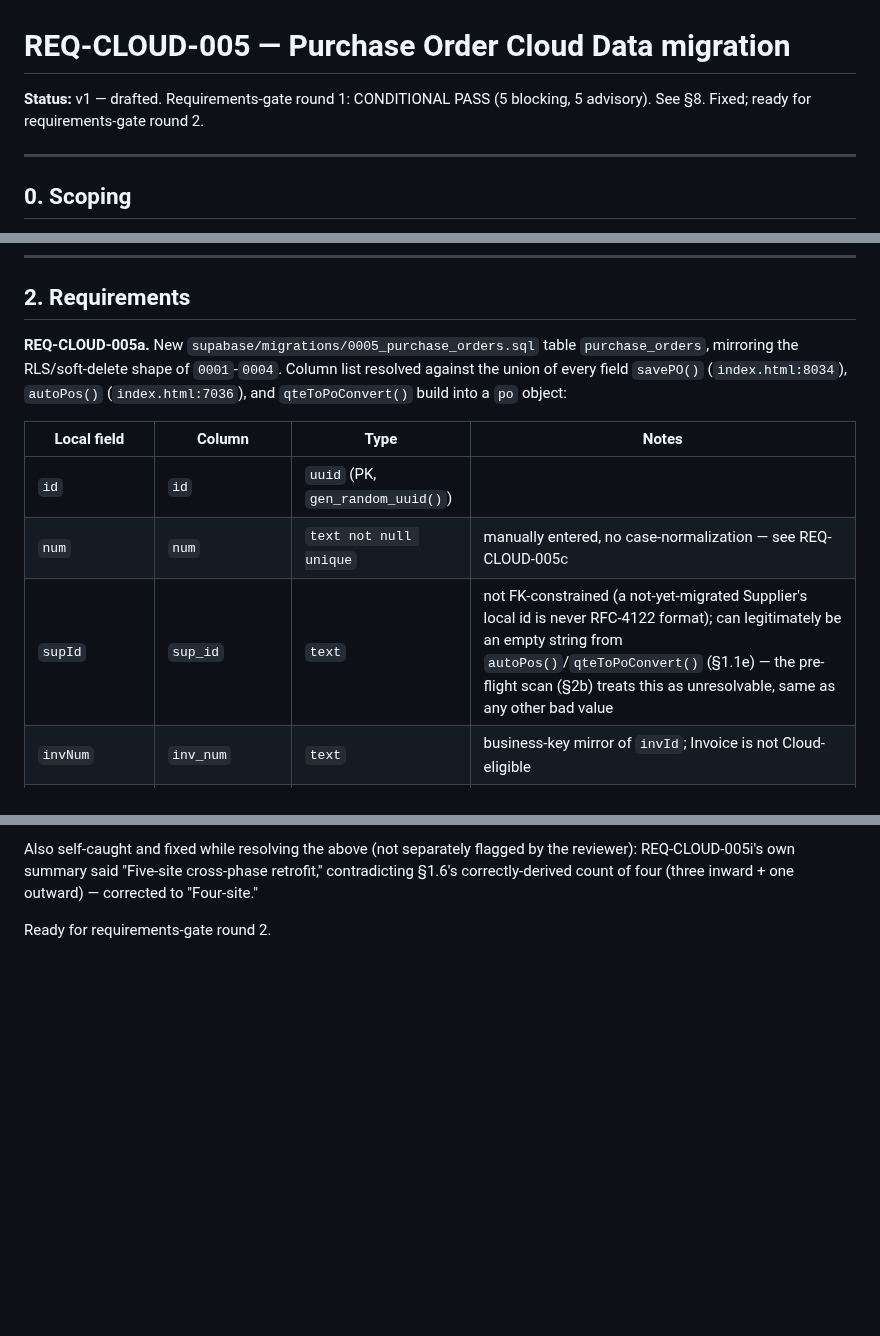
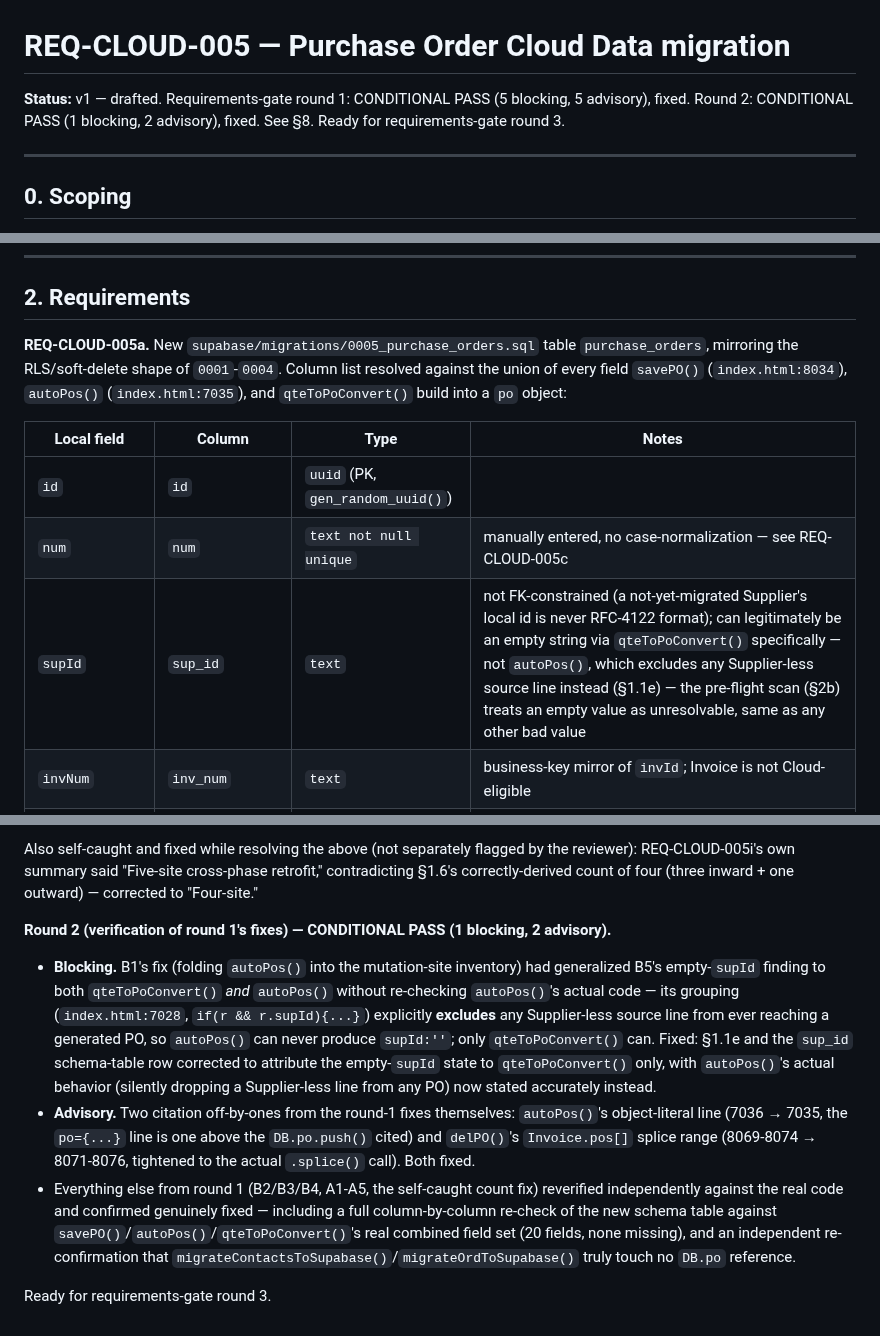
Before and after one commit to stkdcfpm/stackd-ops, a Markdown page: docs/REQ-CLOUD-005-v1.md, 3 parts joined by grey strips. GitHub-like rendering; blank space fills up the shorter version.

Commit message:
Fix REQ-CLOUD-005 round-2 requirements-gate finding
Round 1's autoPos() fix over-generalized a finding: autoPos()'s own
grouping guard (if(r && r.supId)) means it can never produce an
empty-supId PO -- it silently excludes a Supplier-less source line
from any PO entirely instead. Only qteToPoConvert() can genuinely
produce supId:''. Corrected the empty-Supplier framing to attribute
this to qteToPoConvert() only, and describe autoPos()'s real behavior
accurately. Also fixed two citation off-by-ones introduced by the
round-1 fixes themselves.

Co-Authored-By: Claude Sonnet 5 <noreply@anthropic.com>
Claude-Session: https://claude.ai/code/session_011i4bTEaThGUFAp5uv1up8k

```diff
--- a/docs/REQ-CLOUD-005-v1.md
+++ b/docs/REQ-CLOUD-005-v1.md
@@ -1,6 +1,6 @@
 # REQ-CLOUD-005 — Purchase Order Cloud Data migration
 
-**Status:** v1 — drafted. Requirements-gate round 1: CONDITIONAL PASS (5 blocking, 5 advisory). See §8. Fixed; ready for requirements-gate round 2.
+**Status:** v1 — drafted. Requirements-gate round 1: CONDITIONAL PASS (5 blocking, 5 advisory), fixed. Round 2: CONDITIONAL PASS (1 blocking, 2 advisory), fixed. See §8. Ready for requirements-gate round 3.
 
 ---
 
@@ -88,13 +88,13 @@ Per §1.1a, Purchase Order sits in `pullAll()`'s business-key-matched group (`_a
 
 ## 2. Requirements
 
-**REQ-CLOUD-005a.** New `supabase/migrations/0005_purchase_orders.sql` table `purchase_orders`, mirroring the RLS/soft-delete shape of `0001`-`0004`. Column list resolved against the union of every field `savePO()` (`index.html:8034`), `autoPos()` (`index.html:7036`), and `qteToPoConvert()` build into a `po` object:
+**REQ-CLOUD-005a.** New `supabase/migrations/0005_purchase_orders.sql` table `purchase_orders`, mirroring the RLS/soft-delete shape of `0001`-`0004`. Column list resolved against the union of every field `savePO()` (`index.html:8034`), `autoPos()` (`index.html:7035`), and `qteToPoConvert()` build into a `po` object:
 
 | Local field | Column | Type | Notes |
 |---|---|---|---|
 | `id` | `id` | `uuid` (PK, `gen_random_uuid()`) | |
 | `num` | `num` | `text not null unique` | manually entered, no case-normalization — see REQ-CLOUD-005c |
-| `supId` | `sup_id` | `text` | not FK-constrained (a not-yet-migrated Supplier's local id is never RFC-4122 format); can legitimately be an empty string from `autoPos()`/`qteToPoConvert()` (§1.1e) — the pre-flight scan (§2b) treats this as unresolvable, same as any other bad value |
+| `supId` | `sup_id` | `text` | not FK-constrained (a not-yet-migrated Supplier's local id is never RFC-4122 format); can legitimately be an empty string via `qteToPoConvert()` specifically — not `autoPos()`, which excludes any Supplier-less source line instead (§1.1e) — the pre-flight scan (§2b) treats an empty value as unresolvable, same as any other bad value |
 | `invNum` | `inv_num` | `text` | business-key mirror of `invId`; Invoice is not Cloud-eligible |
 | `invId` | `inv_id` | `text` | not FK-constrained, Invoice not Cloud-eligible; can be blank |
 | `date` | `date` | `text` | matches `Quote.dt`'s precedent exactly — a bare `<input type="date">.value` string, never a JS `Date`, never reformatted |
@@ -212,4 +212,10 @@ Advisory, all fixed:
 
 Also self-caught and fixed while resolving the above (not separately flagged by the reviewer): REQ-CLOUD-005i's own summary said "Five-site cross-phase retrofit," contradicting §1.6's correctly-derived count of four (three inward + one outward) — corrected to "Four-site."
 
-Ready for requirements-gate round 2.
+**Round 2 (verification of round 1's fixes) — CONDITIONAL PASS (1 blocking, 2 advisory).**
+
+- **Blocking.** B1's fix (folding `autoPos()` into the mutation-site inventory) had generalized B5's empty-`supId` finding to both `qteToPoConvert()` *and* `autoPos()` without re-checking `autoPos()`'s actual code — its grouping (`index.html:7028`, `if(r && r.supId){...}`) explicitly **excludes** any Supplier-less source line from ever reaching a generated PO, so `autoPos()` can never produce `supId:''`; only `qteToPoConvert()` can. Fixed: §1.1e and the `sup_id` schema-table row corrected to attribute the empty-`supId` state to `qteToPoConvert()` only, with `autoPos()`'s actual behavior (silently dropping a Supplier-less line from any PO) now stated accurately instead.
+- **Advisory.** Two citation off-by-ones from the round-1 fixes themselves: `autoPos()`'s object-literal line (7036 → 7035, the `po={...}` line is one above the `DB.po.push()` cited) and `delPO()`'s `Invoice.pos[]` splice range (8069-8074 → 8071-8076, tightened to the actual `.splice()` call). Both fixed.
+- Everything else from round 1 (B2/B3/B4, A1-A5, the self-caught count fix) reverified independently against the real code and confirmed genuinely fixed — including a full column-by-column re-check of the new schema table against `savePO()`/`autoPos()`/`qteToPoConvert()`'s real combined field set (20 fields, none missing), and an independent re-confirmation that `migrateContactsToSupabase()`/`migrateOrdToSupabase()` truly touch no `DB.po` reference.
+
+Ready for requirements-gate round 3.
```
Also changed, not shown: other parts of docs/REQ-CLOUD-005-v1.md (+2 -2 lines).
